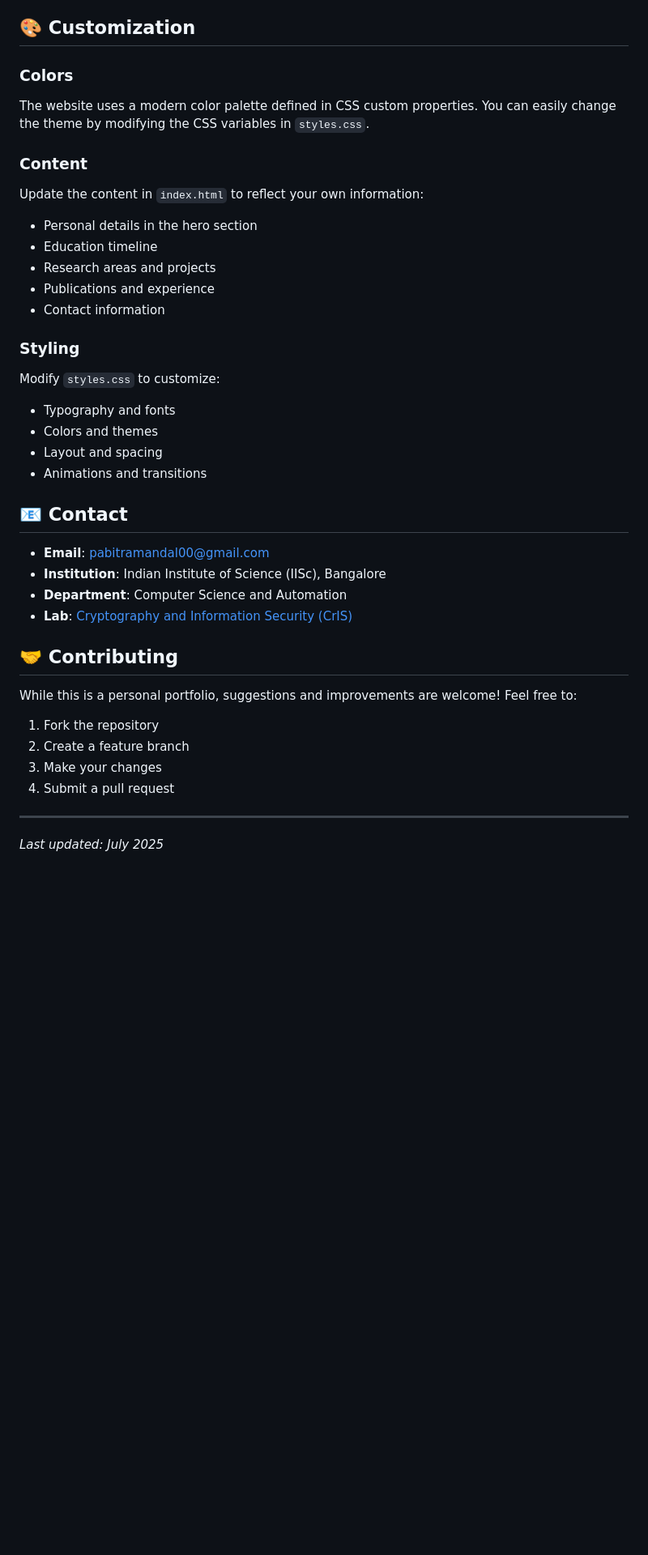
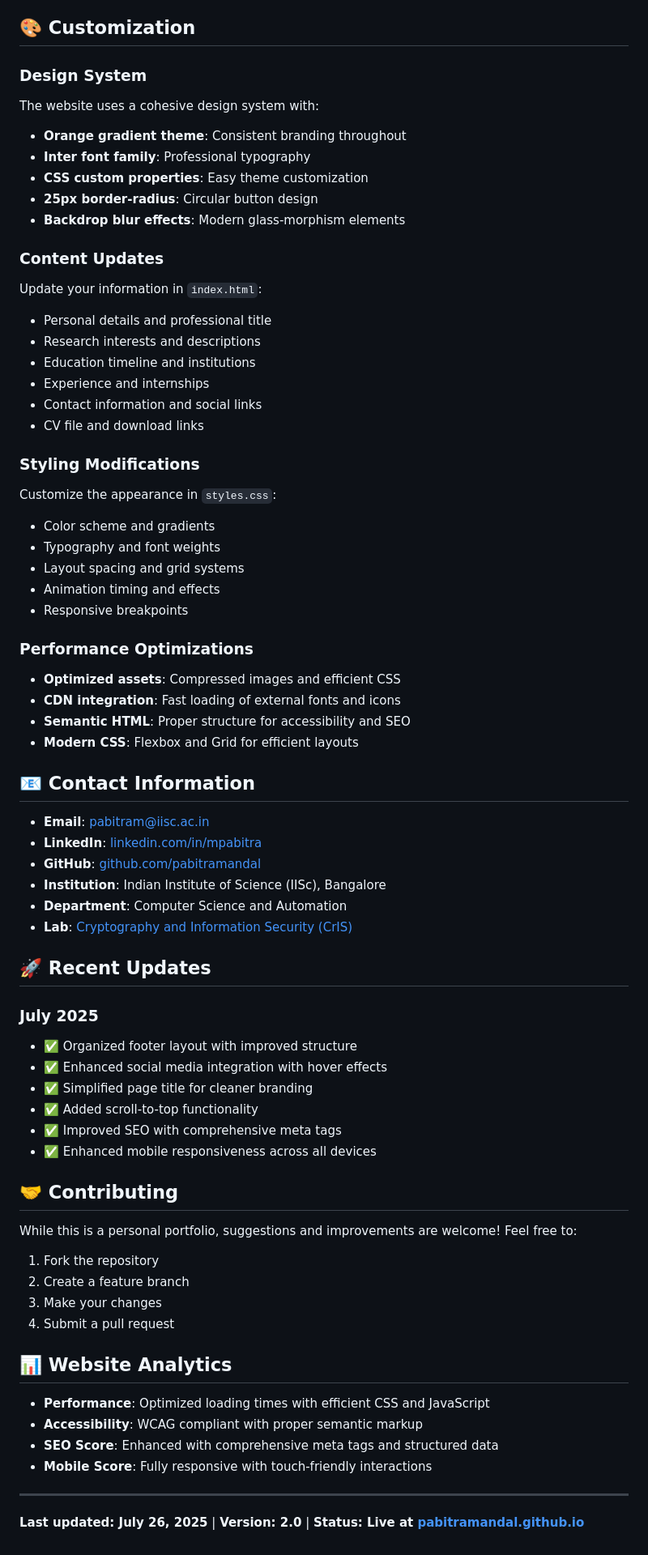
Before and after one commit to pabitramandal/pabitramandal.github.io, a Markdown page: README.md, the part around the change printed below. Shown: that part at 81% size. Drawn GitHub-style; blank space fills up the shorter version.

```diff
--- a/README.md
+++ b/README.md
@@ -105,30 +117,55 @@ The website is tested and compatible with:
 
 ## 🎨 Customization
 
-### Colors
-The website uses a modern color palette defined in CSS custom properties. You can easily change the theme by modifying the CSS variables in `styles.css`.
+### Design System
+The website uses a cohesive design system with:
+- **Orange gradient theme**: Consistent branding throughout
+- **Inter font family**: Professional typography
+- **CSS custom properties**: Easy theme customization
+- **25px border-radius**: Circular button design
+- **Backdrop blur effects**: Modern glass-morphism elements
 
-### Content
-Update the content in `index.html` to reflect your own information:
-- Personal details in the hero section
-- Education timeline
-- Research areas and projects
-- Publications and experience
-- Contact information
+### Content Updates
+Update your information in `index.html`:
+- Personal details and professional title
+- Research interests and descriptions
+- Education timeline and institutions
+- Experience and internships
+- Contact information and social links
+- CV file and download links
 
-### Styling
-Modify `styles.css` to customize:
-- Typography and fonts
-- Colors and themes
-- Layout and spacing
-- Animations and transitions
+### Styling Modifications
+Customize the appearance in `styles.css`:
+- Color scheme and gradients
+- Typography and font weights
+- Layout spacing and grid systems
+- Animation timing and effects
+- Responsive breakpoints
 
-## 📧 Contact
+### Performance Optimizations
+- **Optimized assets**: Compressed images and efficient CSS
+- **CDN integration**: Fast loading of external fonts and icons
+- **Semantic HTML**: Proper structure for accessibility and SEO
+- **Modern CSS**: Flexbox and Grid for efficient layouts
 
-- **Email**: [pabitramandal00@gmail.com](mailto:pabitramandal00@gmail.com)
+## 📧 Contact Information
+
+- **Email**: [pabitram@iisc.ac.in](mailto:pabitram@iisc.ac.in)
+- **LinkedIn**: [linkedin.com/in/mpabitra](https://www.linkedin.com/in/mpabitra/)
+- **GitHub**: [github.com/pabitramandal](https://github.com/pabitramandal)
 - **Institution**: Indian Institute of Science (IISc), Bangalore
 - **Department**: Computer Science and Automation
 - **Lab**: [Cryptography and Information Security (CrIS)](https://cris.csa.iisc.ac.in/)
+
+## 🚀 Recent Updates
+
+### July 2025
+- ✅ Organized footer layout with improved structure
+- ✅ Enhanced social media integration with hover effects
+- ✅ Simplified page title for cleaner branding
+- ✅ Added scroll-to-top functionality
+- ✅ Improved SEO with comprehensive meta tags
+- ✅ Enhanced mobile responsiveness across all devices
 
 ## 🤝 Contributing
 
@@ -138,6 +175,13 @@ While this is a personal portfolio, suggestions and improvements are welcome! Fe
 3. Make your changes
 4. Submit a pull request
 
+## 📊 Website Analytics
+
+- **Performance**: Optimized loading times with efficient CSS and JavaScript
+- **Accessibility**: WCAG compliant with proper semantic markup
+- **SEO Score**: Enhanced with comprehensive meta tags and structured data
+- **Mobile Score**: Fully responsive with touch-friendly interactions
+
 ---
 
-*Last updated: July 2025*
+**Last updated: July 26, 2025** | **Version: 2.0** | **Status: Live at [pabitramandal.github.io](https://pabitramandal.github.io)**
```
Also changed, not shown: other parts of README.md (+42 -30 lines).
